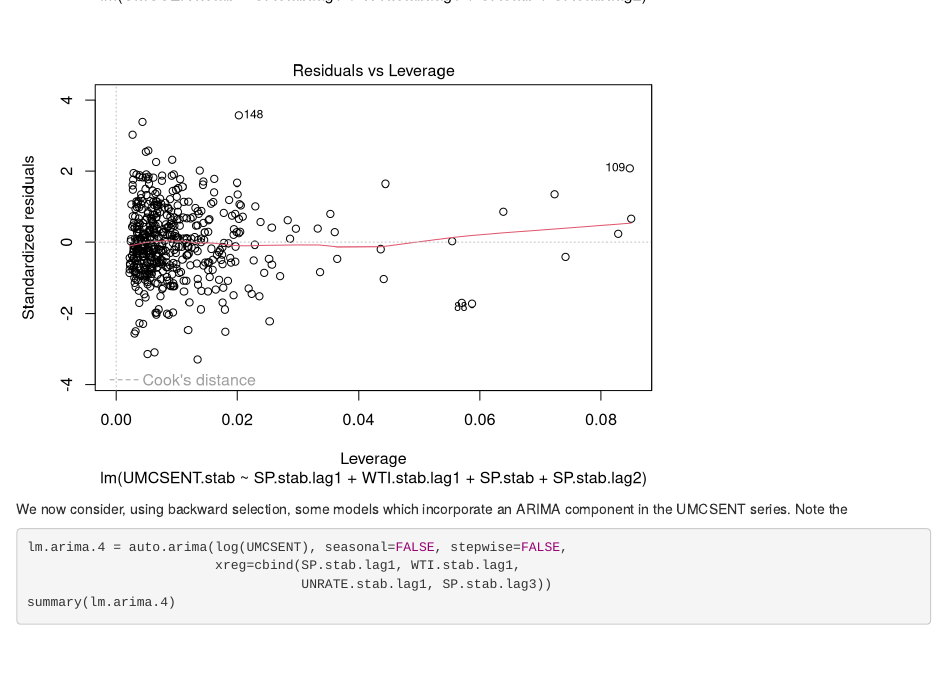
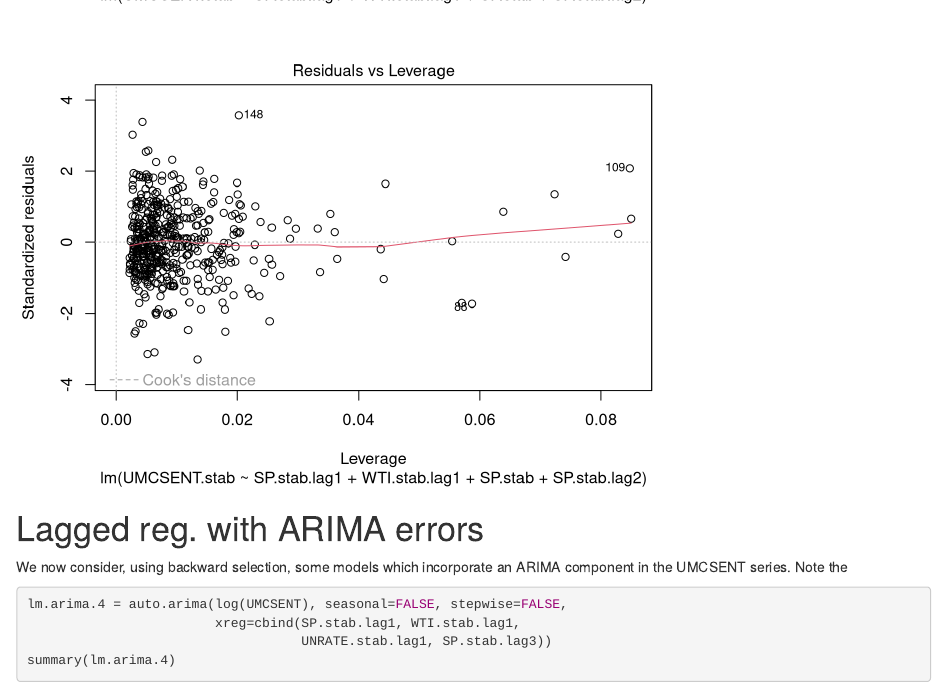
Before and after one commit to andrewwinn3/stat626, an R Markdown document (Presentation3/LaggedLinearModels.Rmd): the page in a window 1100 px wide, from 13720 px down. Rendered offline with R 4.5, knitr and Pandoc, with nearby package versions; drawn as R Markdown's standard HTML page in place of the format the file asks for.

Commit message:
Formatting

````diff
--- a/Presentation3/LaggedLinearModels.Rmd
+++ b/Presentation3/LaggedLinearModels.Rmd
@@ -111,6 +111,7 @@ cat('\nI recommend four-variable model.')
 plot(lm.leaps.4)
 ```
 
+# Lagged reg. with ARIMA errors
 We now consider, using backward selection, some models which incorporate an ARIMA component in the UMCSENT series. Note the
 
 ```{r}
````
Also changed, not shown: Presentation3/LaggedLinearModels.html.
